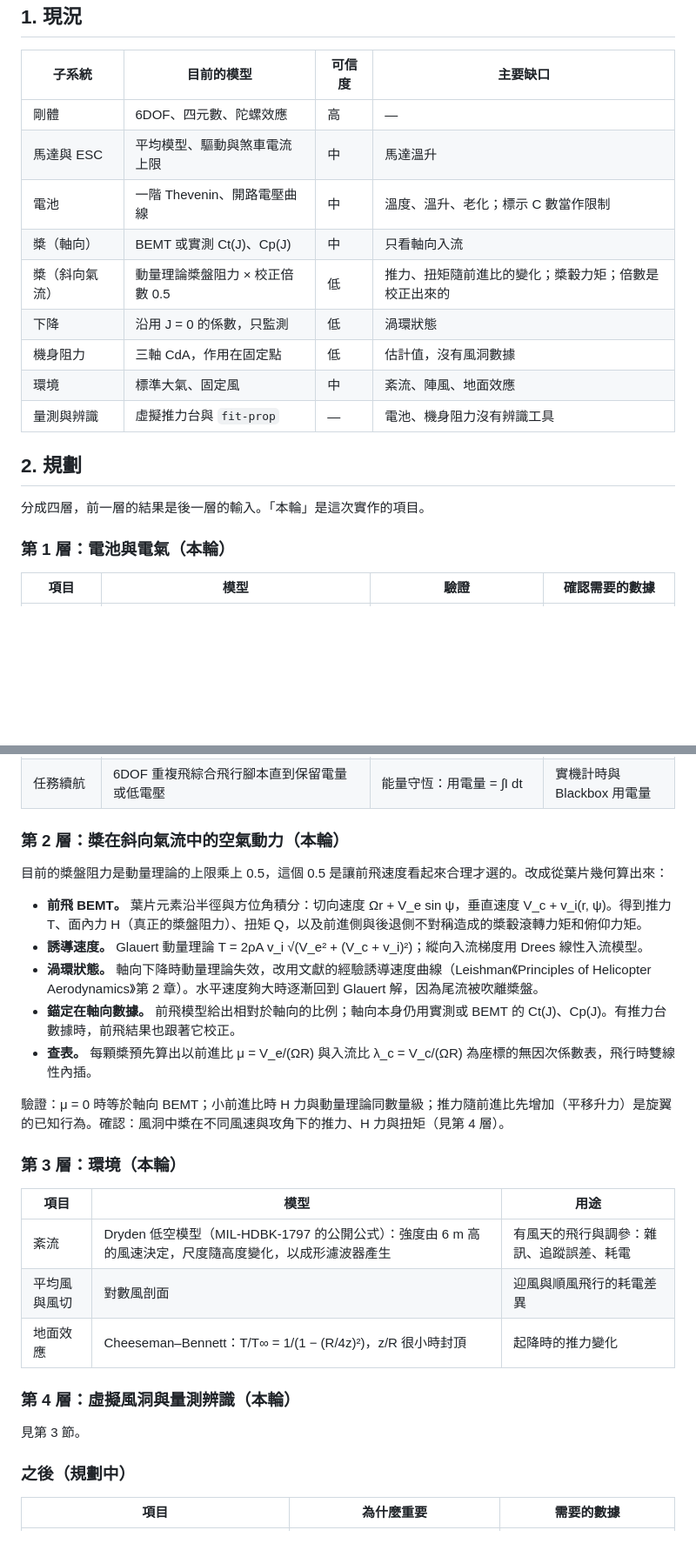
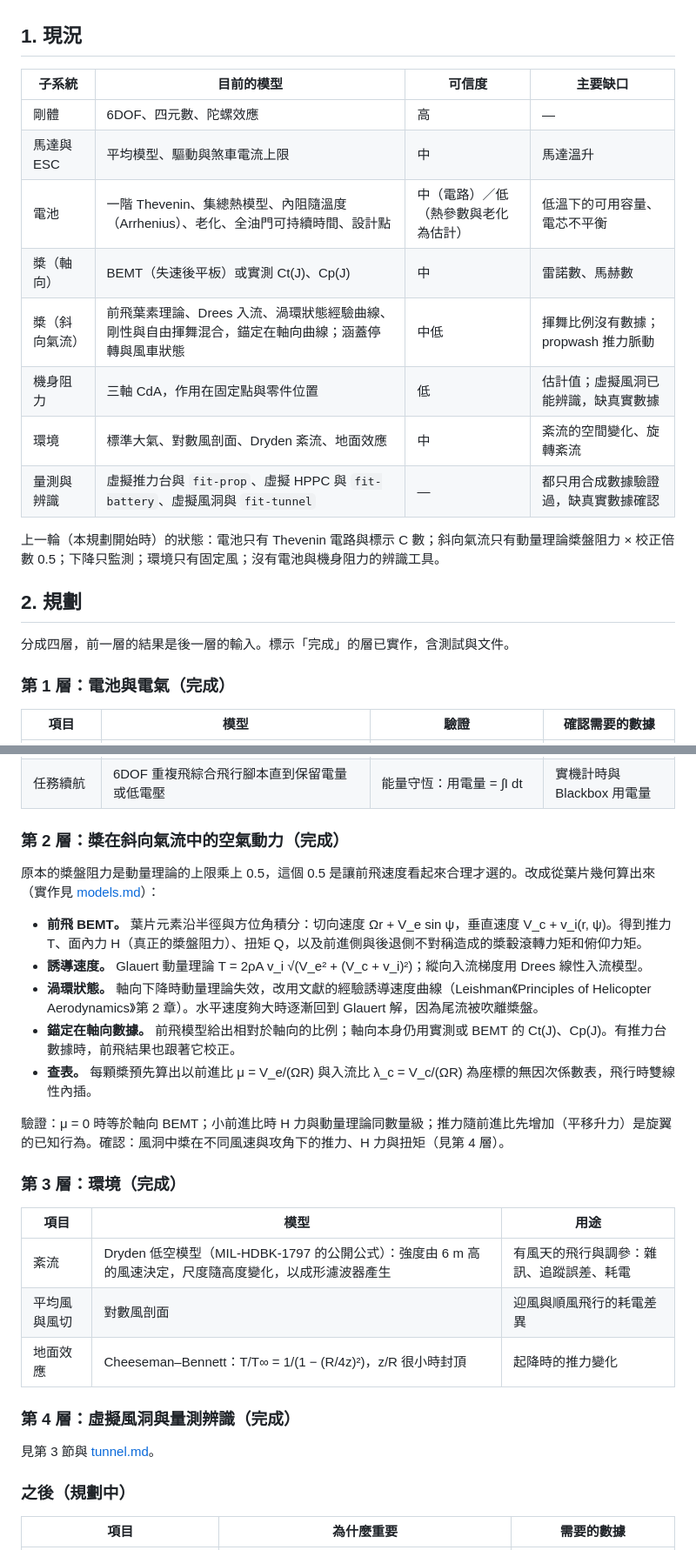
Before and after one commit to lijiabao1998/Physical-Fpv-Simulator, a Markdown page: docs/physics-roadmap.md, 2 parts joined by grey strips. Shown at 87% size. GitHub-like rendering; blank space fills up the shorter version.

```diff
--- a/docs/physics-roadmap.md
+++ b/docs/physics-roadmap.md
@@ -12,19 +12,20 @@
 |---|---|---|---|
 | 剛體 | 6DOF、四元數、陀螺效應 | 高 | — |
 | 馬達與 ESC | 平均模型、驅動與煞車電流上限 | 中 | 馬達溫升 |
-| 電池 | 一階 Thevenin、開路電壓曲線 | 中 | 溫度、溫升、老化；標示 C 數當作限制 |
-| 槳（軸向） | BEMT 或實測 Ct(J)、Cp(J) | 中 | 只看軸向入流 |
-| 槳（斜向氣流） | 動量理論槳盤阻力 × 校正倍數 0.5 | 低 | 推力、扭矩隨前進比的變化；槳轂力矩；倍數是校正出來的 |
-| 下降 | 沿用 J = 0 的係數，只監測 | 低 | 渦環狀態 |
-| 機身阻力 | 三軸 CdA，作用在固定點 | 低 | 估計值，沒有風洞數據 |
-| 環境 | 標準大氣、固定風 | 中 | 紊流、陣風、地面效應 |
-| 量測與辨識 | 虛擬推力台與 `fit-prop` | — | 電池、機身阻力沒有辨識工具 |
+| 電池 | 一階 Thevenin、集總熱模型、內阻隨溫度（Arrhenius）、老化、全油門可持續時間、設計點 | 中（電路）／低（熱參數與老化為估計） | 低溫下的可用容量、電芯不平衡 |
+| 槳（軸向） | BEMT（失速後平板）或實測 Ct(J)、Cp(J) | 中 | 雷諾數、馬赫數 |
+| 槳（斜向氣流） | 前飛葉素理論、Drees 入流、渦環狀態經驗曲線、剛性與自由揮舞混合，錨定在軸向曲線；涵蓋停轉與風車狀態 | 中低 | 揮舞比例沒有數據；propwash 推力脈動 |
+| 機身阻力 | 三軸 CdA，作用在固定點與零件位置 | 低 | 估計值；虛擬風洞已能辨識，缺真實數據 |
+| 環境 | 標準大氣、對數風剖面、Dryden 紊流、地面效應 | 中 | 紊流的空間變化、旋轉紊流 |
+| 量測與辨識 | 虛擬推力台與 `fit-prop`、虛擬 HPPC 與 `fit-battery`、虛擬風洞與 `fit-tunnel` | — | 都只用合成數據驗證過，缺真實數據確認 |
+
+上一輪（本規劃開始時）的狀態：電池只有 Thevenin 電路與標示 C 數；斜向氣流只有動量理論槳盤阻力 × 校正倍數 0.5；下降只監測；環境只有固定風；沒有電池與機身阻力的辨識工具。
 
 ## 2. 規劃
 
-分成四層，前一層的結果是後一層的輸入。「本輪」是這次實作的項目。
+分成四層，前一層的結果是後一層的輸入。標示「完成」的層已實作，含測試與文件。
 
-### 第 1 層：電池與電氣（本輪）
+### 第 1 層：電池與電氣（完成）
 
 | 項目 | 模型 | 驗證 | 確認需要的數據 |
 |---|---|---|---|
@@ -37,9 +38,9 @@
 | 電池選型 | 參數化電池族（質量、內阻、尺寸隨容量縮放），掃描容量 | 掃描點等於原電池時結果相同 | 幾顆不同容量電池的秤重與內阻 |
 | 任務續航 | 6DOF 重複飛綜合飛行腳本直到保留電量或低電壓 | 能量守恆：用電量 = ∫I dt | 實機計時與 Blackbox 用電量 |
 
-### 第 2 層：槳在斜向氣流中的空氣動力（本輪）
+### 第 2 層：槳在斜向氣流中的空氣動力（完成）
 
-目前的槳盤阻力是動量理論的上限乘上 0.5，這個 0.5 是讓前飛速度看起來合理才選的。改成從葉片幾何算出來：
+原本的槳盤阻力是動量理論的上限乘上 0.5，這個 0.5 是讓前飛速度看起來合理才選的。改成從葉片幾何算出來（實作見 [models.md](models.md#槳在斜向氣流中rotor_ffpy)）：
 
 - **前飛 BEMT。** 葉片元素沿半徑與方位角積分：切向速度 Ωr + V_e sin ψ，垂直速度 V_c + v_i(r, ψ)。得到推力 T、面內力 H（真正的槳盤阻力）、扭矩 Q，以及前進側與後退側不對稱造成的槳轂滾轉力矩和俯仰力矩。
 - **誘導速度。** Glauert 動量理論 T = 2ρA v_i √(V_e² + (V_c + v_i)²)；縱向入流梯度用 Drees 線性入流模型。
@@ -49,7 +50,7 @@
 
 驗證：μ = 0 時等於軸向 BEMT；小前進比時 H 力與動量理論同數量級；推力隨前進比先增加（平移升力）是旋翼的已知行為。確認：風洞中槳在不同風速與攻角下的推力、H 力與扭矩（見第 4 層）。
 
-### 第 3 層：環境（本輪）
+### 第 3 層：環境（完成）
 
 | 項目 | 模型 | 用途 |
 |---|---|---|
@@ -57,9 +58,9 @@
 | 平均風與風切 | 對數風剖面 | 迎風與順風飛行的耗電差異 |
 | 地面效應 | Cheeseman–Bennett：T/T∞ = 1/(1 − (R/4z)²)，z/R 很小時封頂 | 起降時的推力變化 |
 
-### 第 4 層：虛擬風洞與量測辨識（本輪）
+### 第 4 層：虛擬風洞與量測辨識（完成）
 
-見第 3 節。
+見第 3 節與 [tunnel.md](tunnel.md)。
 
 ### 之後（規劃中）
 
```
Also changed, not shown: other parts of docs/physics-roadmap.md (+2 -0 lines), README.md (+35 -3 lines).
